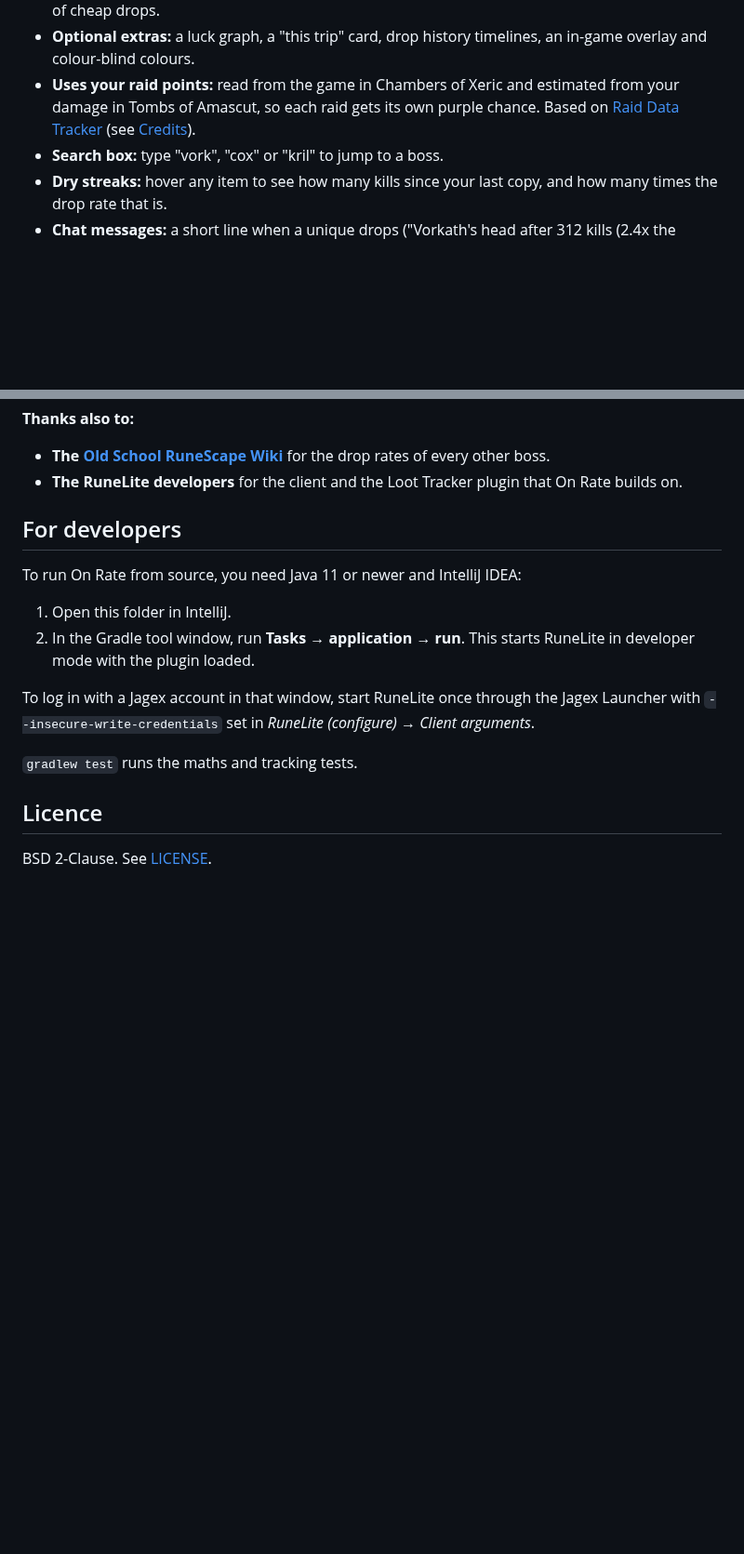
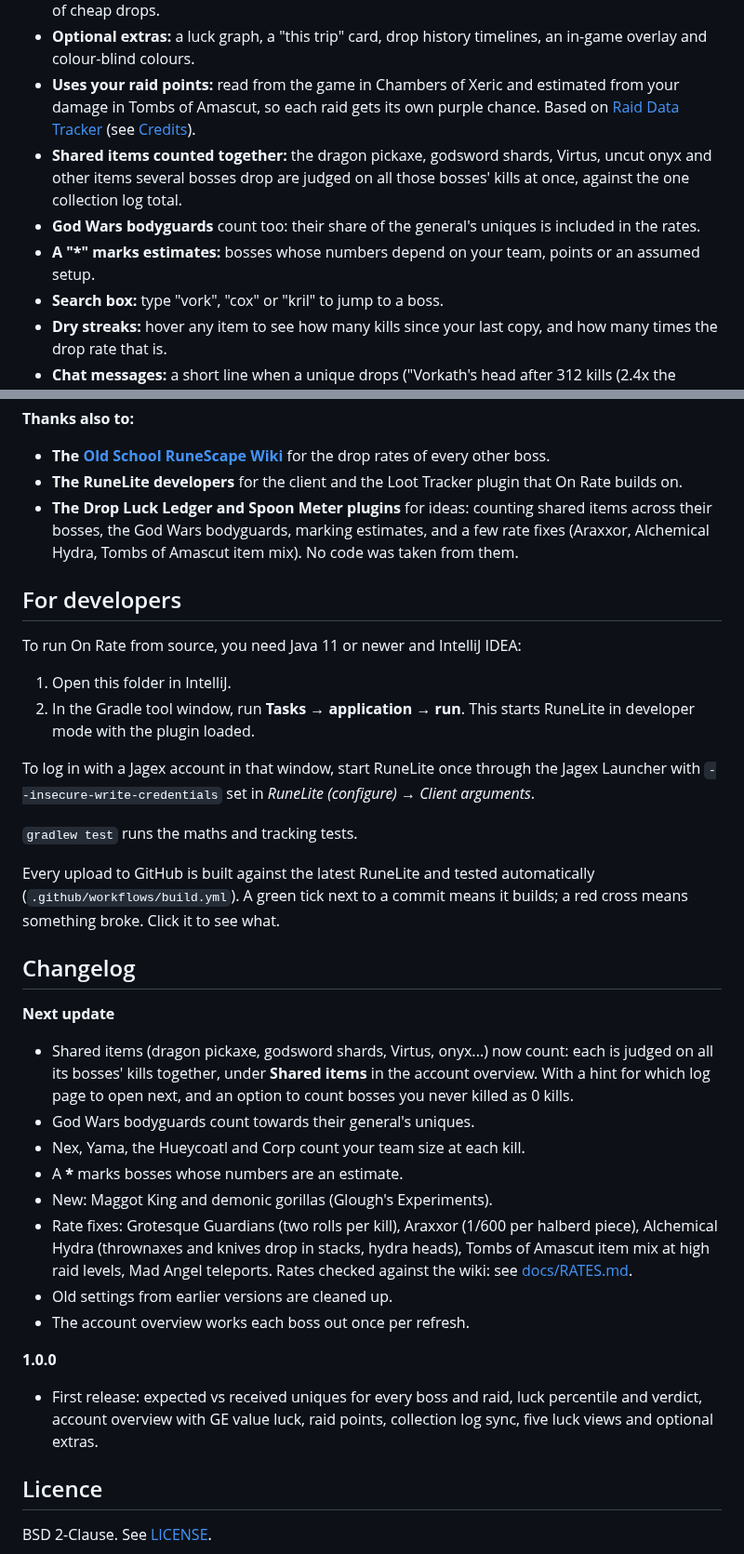
Before and after one commit to Pyrocrad/On-Rate, a Markdown page: README.md, 2 parts joined by grey strips. Shown at 93% size. Drawn GitHub-style; blank space fills up the shorter version.

```diff
--- a/README.md
+++ b/README.md
@@ -23,6 +22,9 @@
 - **Account overview:** every boss added up into one total, with a row per boss that you can sort (driest first, luckiest first...), plus **GE value luck**, so two twisted bows count for more than a pile of cheap drops.
 - **Optional extras:** a luck graph, a "this trip" card, drop history timelines, an in-game overlay and colour-blind colours.
 - **Uses your raid points:** read from the game in Chambers of Xeric and estimated from your damage in Tombs of Amascut, so each raid gets its own purple chance. Based on [Raid Data Tracker](https://github.com/Raitab/raid-data-tracker) (see [Credits](#credits)).
+- **Shared items counted together:** the dragon pickaxe, godsword shards, Virtus, uncut onyx and other items several bosses drop are judged on all those bosses' kills at once, against the one collection log total.
+- **God Wars bodyguards** count too: their share of the general's uniques is included in the rates.
+- **A "\*" marks estimates:** bosses whose numbers depend on your team, points or an assumed setup.
 - **Search box:** type "vork", "cox" or "kril" to jump to a boss.
 - **Dry streaks:** hover any item to see how many kills since your last copy, and how many times the drop rate that is.
 - **Chat messages:** a short line when a unique drops ("Vorkath's head after 312 kills (2.4x the rate).") and when you pass 1x, 2x, 3x, 5x or 10x the drop rate dry. Both can be turned off.
@@ -159,6 +169,7 @@ On Rate shows the same expected numbers as the Delve Calculator for Doom; the pl
 
 - **The [Old School RuneScape Wiki](https://oldschool.runescape.wiki)** for the drop rates of every other boss.
 - **The RuneLite developers** for the client and the Loot Tracker plugin that On Rate builds on.
+- **The Drop Luck Ledger and Spoon Meter plugins** for ideas: counting shared items across their bosses, the God Wars bodyguards, marking estimates, and a few rate fixes (Araxxor, Alchemical Hydra, Tombs of Amascut item mix). No code was taken from them.
 
 ## For developers
 
@@ -171,6 +182,23 @@ To log in with a Jagex account in that window, start RuneLite once through the J
 
 `gradlew test` runs the maths and tracking tests.
 
+Every upload to GitHub is built against the latest RuneLite and tested automatically (`.github/workflows/build.yml`). A green tick next to a commit means it builds; a red cross means something broke. Click it to see what.
+
+## Changelog
+
+**Next update**
+- Shared items (dragon pickaxe, godsword shards, Virtus, onyx...) now count: each is judged on all its bosses' kills together, under **Shared items** in the account overview. With a hint for which log page to open next, and an option to count bosses you never killed as 0 kills.
+- God Wars bodyguards count towards their general's uniques.
+- Nex, Yama, the Hueycoatl and Corp count your team size at each kill.
+- A **\*** marks bosses whose numbers are an estimate.
+- New: Maggot King and demonic gorillas (Glough's Experiments).
+- Rate fixes: Grotesque Guardians (two rolls per kill), Araxxor (1/600 per halberd piece), Alchemical Hydra (thrownaxes and knives drop in stacks, hydra heads), Tombs of Amascut item mix at high raid levels, Mad Angel teleports. Rates checked against the wiki: see [docs/RATES.md](docs/RATES.md).
+- Old settings from earlier versions are cleaned up.
+- The account overview works each boss out once per refresh.
+
+**1.0.0**
+- First release: expected vs received uniques for every boss and raid, luck percentile and verdict, account overview with GE value luck, raid points, collection log sync, five luck views and optional extras.
+
 ## Licence
 
 BSD 2-Clause. See [LICENSE](LICENSE).
```
Also changed, not shown: other parts of README.md (+16 -9 lines), docs/RATES.md (added, +77 -0 lines), docs/account-overview.png, docs/boss-page.png, docs/luck-views.png.
